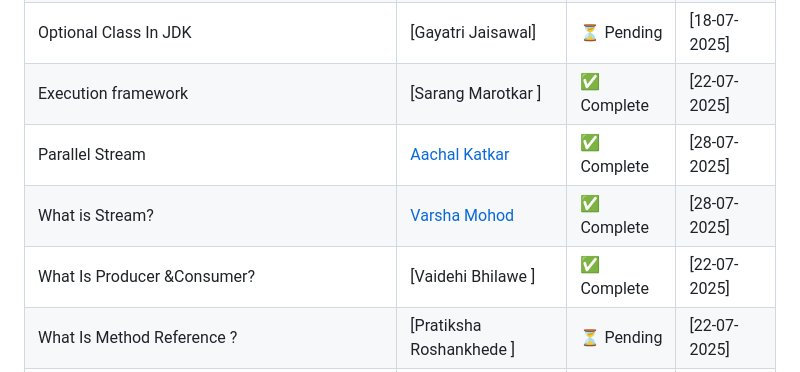
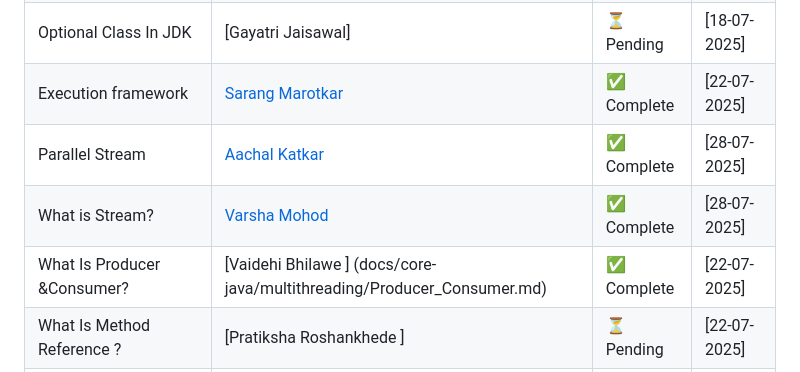
Before and after one commit to Sudhanshu-SRS/java-Document, a Markdown page: README.md, the part around the change. Drawn GitHub-style.

```diff
--- a/README.md
+++ b/README.md
@@ -28,10 +28,10 @@ Welcome to our team's collaborative Java Full Stack documentation! This reposito
 | Check Exception                                                            | [Jayant Meshram ](docs/core-java/exceptions/Checked_Exception_in_Java.md)       | ✅ Complete   | [26-07-2025] |
 | Runtime Exception                                                          | [Fulanshu Kuthe ](docs/core-java/exceptions/Runtime_Exception_in_Java.md)        | ✅ Complete  | [26-07-2025] |
 | Optional Class In JDK                                                      | [Gayatri Jaisawal]       | ⏳ Pending  | [18-07-2025] |
-| Execution framework                                                        | [Sarang Marotkar ]       | ✅ Complete | [22-07-2025] |
+| Execution framework                                                        | [Sarang Marotkar ](docs/core-java/multithreading/execution_framework_java.md)       | ✅ Complete | [22-07-2025] |
 | Parallel Stream                                                            | [Aachal Katkar ](docs/core-java/Streams/Parallel_Stream_Java.md)         | ✅ Complete  | [28-07-2025] |
 | What is Stream?                                                            | [Varsha Mohod ](docs/core-java/Streams/Stream_in_java.md)  | ✅ Complete | [28-07-2025] |
-| What Is Producer &Consumer?                                                | [Vaidehi Bhilawe ]       | ✅ Complete  | [22-07-2025] |
+| What Is Producer &Consumer?                                                | [Vaidehi Bhilawe ] (docs/core-java/multithreading/Producer_Consumer.md)    | ✅ Complete  | [22-07-2025] |
 | What Is Method Reference ?                                                 | [Pratiksha Roshankhede ] | ⏳ Pending  | [22-07-2025] |
 | What Is JDK Features ?                                                     | [Vaidehi Warambhe ]      | ⏳ Pending  | [22-07-2025] |
 | What Is Thread Join ? ?                                                    | [Rupali Korkanti ](docs/core-java/multithreading/Thread_Join_Java_Documentation.md)       | ✅ Complete | [26-07-2025] |
```
